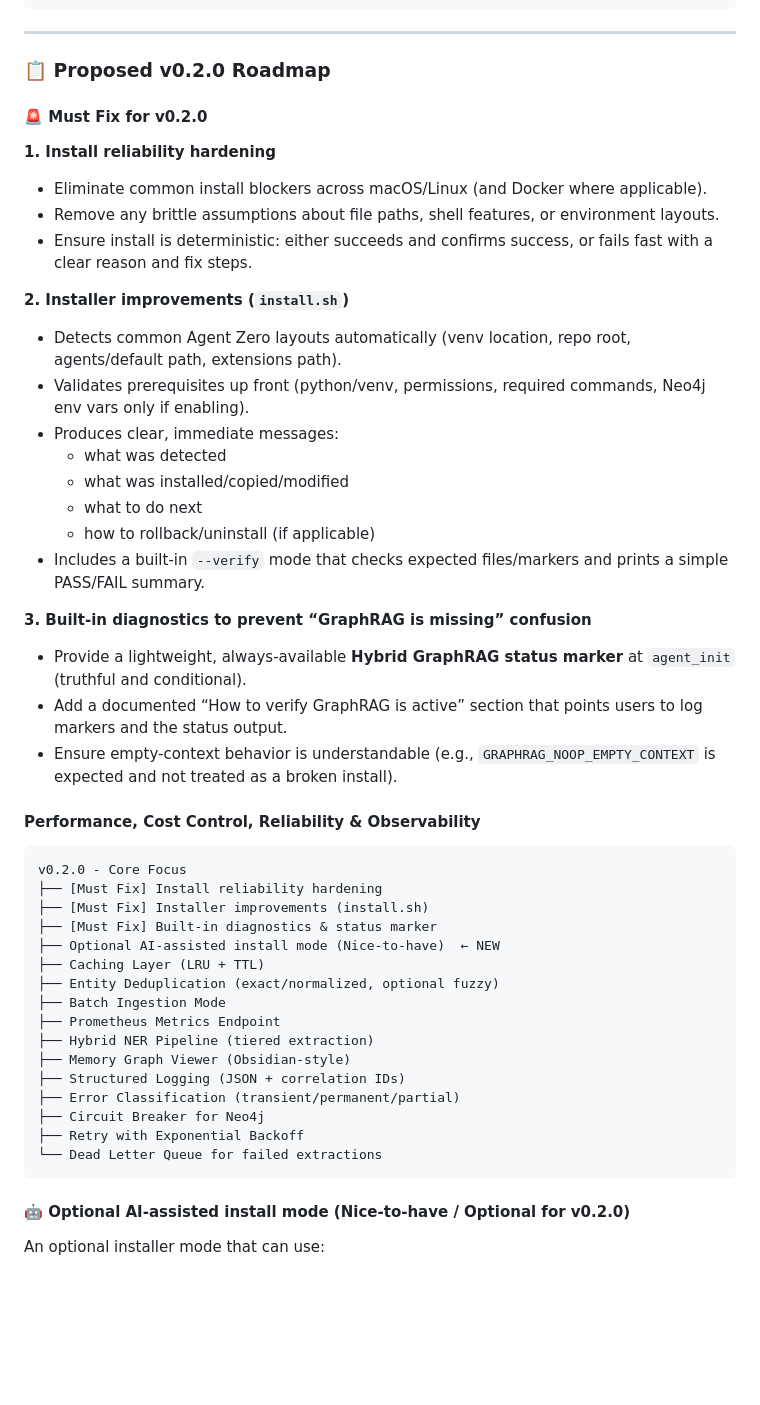
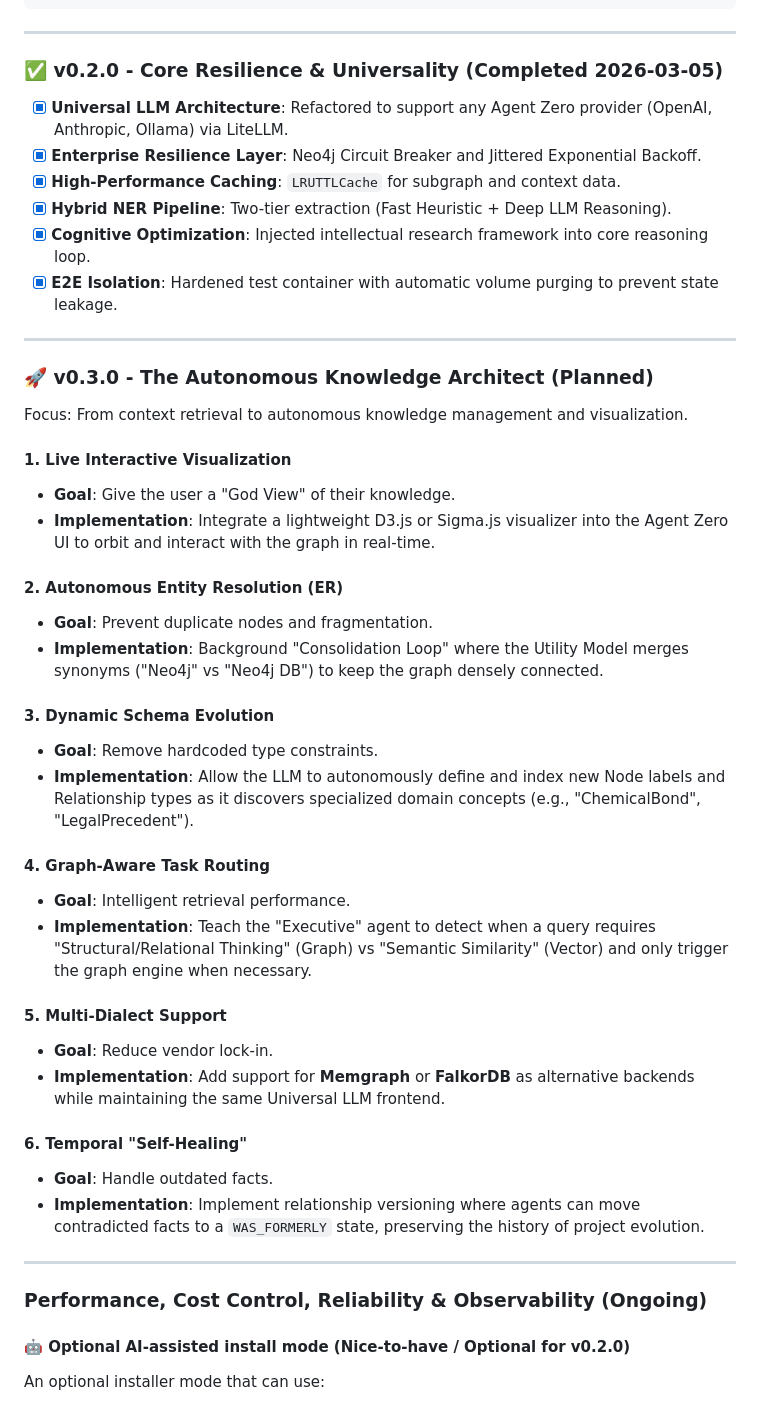
Before and after one commit to AijooseFactory/graphrag-agent-zero, a Markdown page: ROADMAP.md, the part around the change. GitHub-like rendering; blank space fills up the shorter version.

Commit message:
docs: finalize v0.2.0 achievements and establish v0.3.0 roadmap

````diff
--- a/ROADMAP.md
+++ b/ROADMAP.md
@@ -207,50 +207,47 @@ async def with_retry(operation, max_retries=3, base_delay=1.0):
 
 ---
 
-### 📋 Proposed v0.2.0 Roadmap
+### ✅ v0.2.0 - Core Resilience & Universality (Completed 2026-03-05)
+- [x] **Universal LLM Architecture**: Refactored to support any Agent Zero provider (OpenAI, Anthropic, Ollama) via LiteLLM.
+- [x] **Enterprise Resilience Layer**: Neo4j Circuit Breaker and Jittered Exponential Backoff.
+- [x] **High-Performance Caching**: `LRUTTLCache` for subgraph and context data.
+- [x] **Hybrid NER Pipeline**: Two-tier extraction (Fast Heuristic + Deep LLM Reasoning).
+- [x] **Cognitive Optimization**: Injected intellectual research framework into core reasoning loop.
+- [x] **E2E Isolation**: Hardened test container with automatic volume purging to prevent state leakage.
 
-#### 🚨 Must Fix for v0.2.0
+---
 
-**1. Install reliability hardening**
-- Eliminate common install blockers across macOS/Linux (and Docker where applicable).
-- Remove any brittle assumptions about file paths, shell features, or environment layouts.
-- Ensure install is deterministic: either succeeds and confirms success, or fails fast with a clear reason and fix steps.
+### 🚀 v0.3.0 - The Autonomous Knowledge Architect (Planned)
 
-**2. Installer improvements (`install.sh`)**
-- Detects common Agent Zero layouts automatically (venv location, repo root, agents/default path, extensions path).
-- Validates prerequisites up front (python/venv, permissions, required commands, Neo4j env vars only if enabling).
-- Produces clear, immediate messages:
-  - what was detected
-  - what was installed/copied/modified
-  - what to do next
-  - how to rollback/uninstall (if applicable)
-- Includes a built-in `--verify` mode that checks expected files/markers and prints a simple PASS/FAIL summary.
+Focus: From context retrieval to autonomous knowledge management and visualization.
 
-**3. Built-in diagnostics to prevent “GraphRAG is missing” confusion**
-- Provide a lightweight, always-available **Hybrid GraphRAG status marker** at `agent_init` (truthful and conditional).
-- Add a documented “How to verify GraphRAG is active” section that points users to log markers and the status output.
-- Ensure empty-context behavior is understandable (e.g., `GRAPHRAG_NOOP_EMPTY_CONTEXT` is expected and not treated as a broken install).
+#### 1. Live Interactive Visualization
+- **Goal**: Give the user a "God View" of their knowledge.
+- **Implementation**: Integrate a lightweight D3.js or Sigma.js visualizer into the Agent Zero UI to orbit and interact with the graph in real-time.
 
-#### Performance, Cost Control, Reliability & Observability
+#### 2. Autonomous Entity Resolution (ER)
+- **Goal**: Prevent duplicate nodes and fragmentation.
+- **Implementation**: Background "Consolidation Loop" where the Utility Model merges synonyms ("Neo4j" vs "Neo4j DB") to keep the graph densely connected.
 
-```text
-v0.2.0 - Core Focus
-├── [Must Fix] Install reliability hardening
-├── [Must Fix] Installer improvements (install.sh)
-├── [Must Fix] Built-in diagnostics & status marker
-├── Optional AI-assisted install mode (Nice-to-have)  ← NEW
-├── Caching Layer (LRU + TTL)
-├── Entity Deduplication (exact/normalized, optional fuzzy)
-├── Batch Ingestion Mode
-├── Prometheus Metrics Endpoint
-├── Hybrid NER Pipeline (tiered extraction)
-├── Memory Graph Viewer (Obsidian-style)
-├── Structured Logging (JSON + correlation IDs)
-├── Error Classification (transient/permanent/partial)
-├── Circuit Breaker for Neo4j
-├── Retry with Exponential Backoff
-└── Dead Letter Queue for failed extractions
-```
+#### 3. Dynamic Schema Evolution
+- **Goal**: Remove hardcoded type constraints.
+- **Implementation**: Allow the LLM to autonomously define and index new Node labels and Relationship types as it discovers specialized domain concepts (e.g., "ChemicalBond", "LegalPrecedent").
+
+#### 4. Graph-Aware Task Routing
+- **Goal**: Intelligent retrieval performance.
+- **Implementation**: Teach the "Executive" agent to detect when a query requires "Structural/Relational Thinking" (Graph) vs "Semantic Similarity" (Vector) and only trigger the graph engine when necessary.
+
+#### 5. Multi-Dialect Support
+- **Goal**: Reduce vendor lock-in.
+- **Implementation**: Add support for **Memgraph** or **FalkorDB** as alternative backends while maintaining the same Universal LLM frontend.
+
+#### 6. Temporal "Self-Healing"
+- **Goal**: Handle outdated facts.
+- **Implementation**: Implement relationship versioning where agents can move contradicted facts to a `WAS_FORMERLY` state, preserving the history of project evolution.
+
+---
+
+### Performance, Cost Control, Reliability & Observability (Ongoing)
 
 #### 🤖 Optional AI-assisted install mode (Nice-to-have / Optional for v0.2.0)
 An optional installer mode that can use:
````
Also changed, not shown: CHANGELOG.md (+16 -8 lines).
